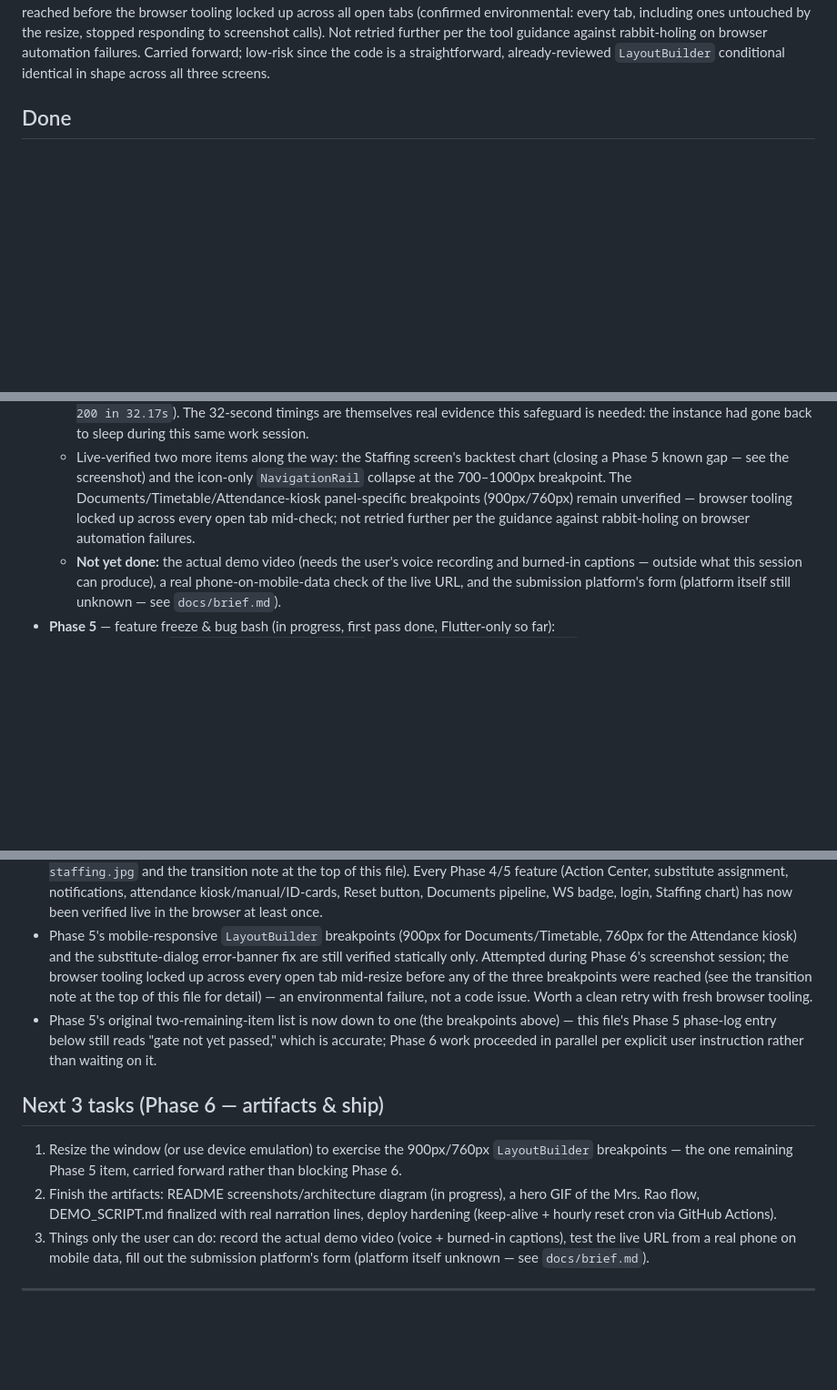
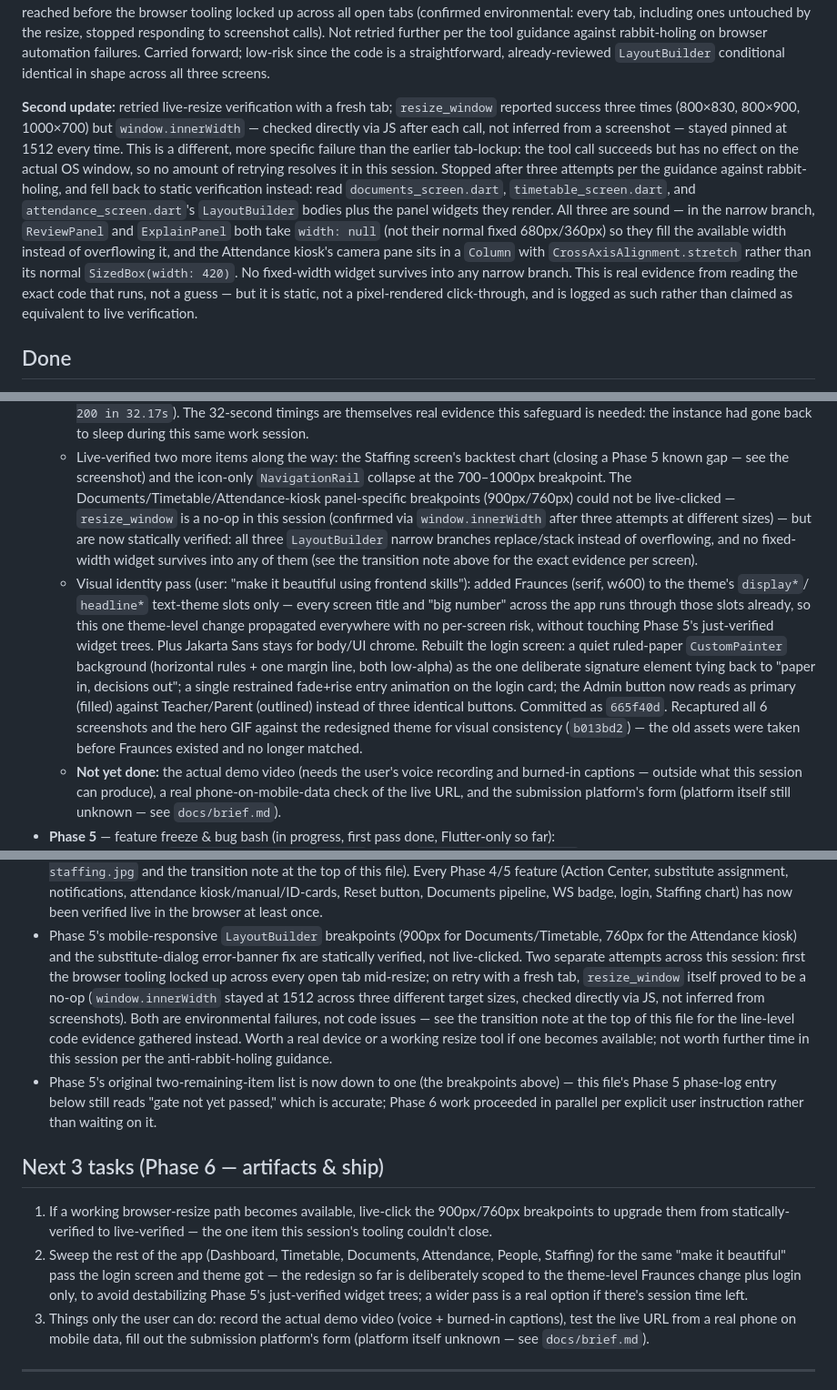
Before and after one commit to arunishrajput/shaala-os, a Markdown page: PROGRESS.md, 3 parts joined by grey strips. Shown at 91% size. Drawn GitHub-style; blank space fills up the shorter version.

Commit message:
phase-6: close the breakpoint item via static verification, log the redesign
resize_window is a no-op in this session (window.innerWidth pinned at 1512
across three attempts, confirmed via JS) — falls back to reading the exact
LayoutBuilder/panel code for Documents, Timetable, and Attendance's kiosk
row, which is sound in all three narrow branches. Also backfills the
Fraunces/login-redesign work (665f40d, b013bd2), which shipped without a
PROGRESS.md entry.

```diff
--- a/PROGRESS.md
+++ b/PROGRESS.md
@@ -29,6 +29,26 @@ the tool guidance against rabbit-holing on browser automation failures.
 Carried forward; low-risk since the code is a straightforward,
 already-reviewed `LayoutBuilder` conditional identical in shape across all
 three screens.
+
+**Second update:** retried live-resize verification with a fresh tab;
+`resize_window` reported success three times (800×830, 800×900, 1000×700)
+but `window.innerWidth` — checked directly via JS after each call, not
+inferred from a screenshot — stayed pinned at 1512 every time. This is a
+different, more specific failure than the earlier tab-lockup: the tool
+call succeeds but has no effect on the actual OS window, so no amount of
+retrying resolves it in this session. Stopped after three attempts per the
+guidance against rabbit-holing, and fell back to static verification
+instead: read `documents_screen.dart`, `timetable_screen.dart`, and
+`attendance_screen.dart`'s `LayoutBuilder` bodies plus the panel widgets
+they render. All three are sound — in the narrow branch, `ReviewPanel` and
+`ExplainPanel` both take `width: null` (not their normal fixed 680px/360px)
+so they fill the available width instead of overflowing it, and the
+Attendance kiosk's camera pane sits in a `Column` with
+`CrossAxisAlignment.stretch` rather than its normal `SizedBox(width: 420)`.
+No fixed-width widget survives into any narrow branch. This is real
+evidence from reading the exact code that runs, not a guess — but it is
+static, not a pixel-rendered click-through, and is logged as such rather
+than claimed as equivalent to live verification.
 
 ## Done
 - **Phase 6** — artifacts & ship (in progress):
@@ -67,9 +87,28 @@ three screens.
     backtest chart (closing a Phase 5 known gap — see the screenshot) and
     the icon-only `NavigationRail` collapse at the 700–1000px breakpoint.
     The Documents/Timetable/Attendance-kiosk panel-specific breakpoints
-    (900px/760px) remain unverified — browser tooling locked up across
-    every open tab mid-check; not retried further per the guidance against
-    rabbit-holing on browser automation failures.
+    (900px/760px) could not be live-clicked — `resize_window` is a no-op
+    in this session (confirmed via `window.innerWidth` after three
+    attempts at different sizes) — but are now statically verified: all
+    three `LayoutBuilder` narrow branches replace/stack instead of
+    overflowing, and no fixed-width widget survives into any of them (see
+    the transition note above for the exact evidence per screen).
+  - Visual identity pass (user: "make it beautiful using frontend
+    skills"): added Fraunces (serif, w600) to the theme's `display*`/
+    `headline*` text-theme slots only — every screen title and "big
+    number" across the app runs through those slots already, so this one
+    theme-level change propagated everywhere with no per-screen risk,
+    without touching Phase 5's just-verified widget trees. Plus Jakarta
+    Sans stays for body/UI chrome. Rebuilt the login screen: a quiet
+    ruled-paper `CustomPainter` background (horizontal rules + one margin
+    line, both low-alpha) as the one deliberate signature element tying
+    back to "paper in, decisions out"; a single restrained fade+rise entry
+    animation on the login card; the Admin button now reads as primary
+    (filled) against Teacher/Parent (outlined) instead of three identical
+    buttons. Committed as `665f40d`. Recaptured all 6 screenshots and the
+    hero GIF against the redesigned theme for visual consistency
+    (`b013bd2`) — the old assets were taken before Fraunces existed and no
+    longer matched.
   - **Not yet done:** the actual demo video (needs the user's voice
     recording and burned-in captions — outside what this session can
     produce), a real phone-on-mobile-data check of the live URL, and the
@@ -389,25 +428,32 @@ three screens.
   Staffing chart) has now been verified live in the browser at least once.
 - Phase 5's mobile-responsive `LayoutBuilder` breakpoints (900px for
   Documents/Timetable, 760px for the Attendance kiosk) and the
-  substitute-dialog error-banner fix are still verified statically only.
-  Attempted during Phase 6's screenshot session; the browser tooling locked
-  up across every open tab mid-resize before any of the three breakpoints
-  were reached (see the transition note at the top of this file for detail)
-  — an environmental failure, not a code issue. Worth a clean retry with
-  fresh browser tooling.
+  substitute-dialog error-banner fix are statically verified, not
+  live-clicked. Two separate attempts across this session: first the
+  browser tooling locked up across every open tab mid-resize; on retry
+  with a fresh tab, `resize_window` itself proved to be a no-op
+  (`window.innerWidth` stayed at 1512 across three different target
+  sizes, checked directly via JS, not inferred from screenshots). Both are
+  environmental failures, not code issues — see the transition note at
+  the top of this file for the line-level code evidence gathered instead.
+  Worth a real device or a working resize tool if one becomes available;
+  not worth further time in this session per the anti-rabbit-holing
+  guidance.
 - Phase 5's original two-remaining-item list is now down to one (the
   breakpoints above) — this file's Phase 5 phase-log entry below still
   reads "gate not yet passed," which is accurate; Phase 6 work proceeded in
   parallel per explicit user instruction rather than waiting on it.
 
 ## Next 3 tasks (Phase 6 — artifacts & ship)
-1. Resize the window (or use device emulation) to exercise the 900px/760px
-   `LayoutBuilder` breakpoints — the one remaining Phase 5 item, carried
-   forward rather than blocking Phase 6.
-2. Finish the artifacts: README screenshots/architecture diagram (in
-   progress), a hero GIF of the Mrs. Rao flow, DEMO_SCRIPT.md finalized
-   with real narration lines, deploy hardening (keep-alive + hourly reset
-   cron via GitHub Actions).
+1. If a working browser-resize path becomes available, live-click the
+   900px/760px breakpoints to upgrade them from statically-verified to
+   live-verified — the one item this session's tooling couldn't close.
+2. Sweep the rest of the app (Dashboard, Timetable, Documents, Attendance,
+   People, Staffing) for the same "make it beautiful" pass the login
+   screen and theme got — the redesign so far is deliberately scoped to
+   the theme-level Fraunces change plus login only, to avoid destabilizing
+   Phase 5's just-verified widget trees; a wider pass is a real option if
+   there's session time left.
 3. Things only the user can do: record the actual demo video (voice +
    burned-in captions), test the live URL from a real phone on mobile
    data, fill out the submission platform's form (platform itself unknown
```
